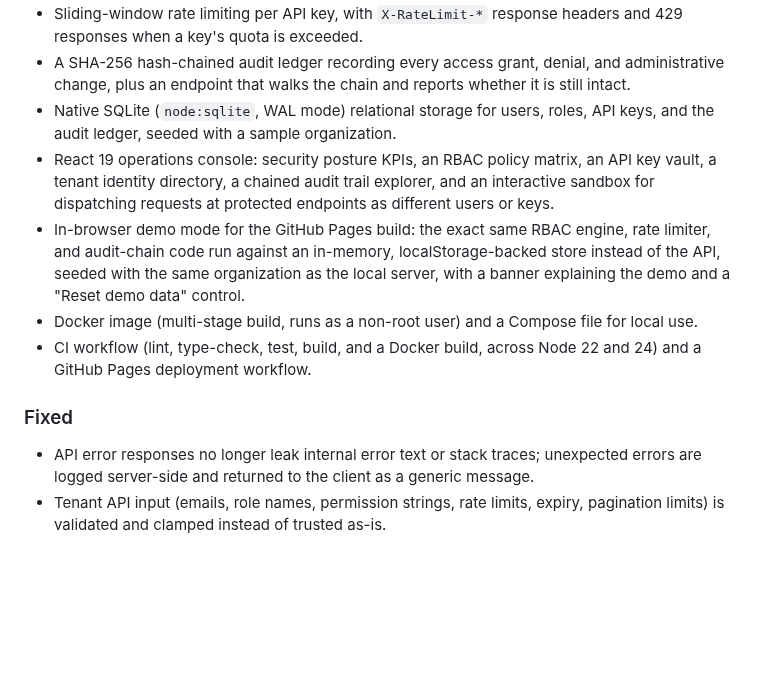
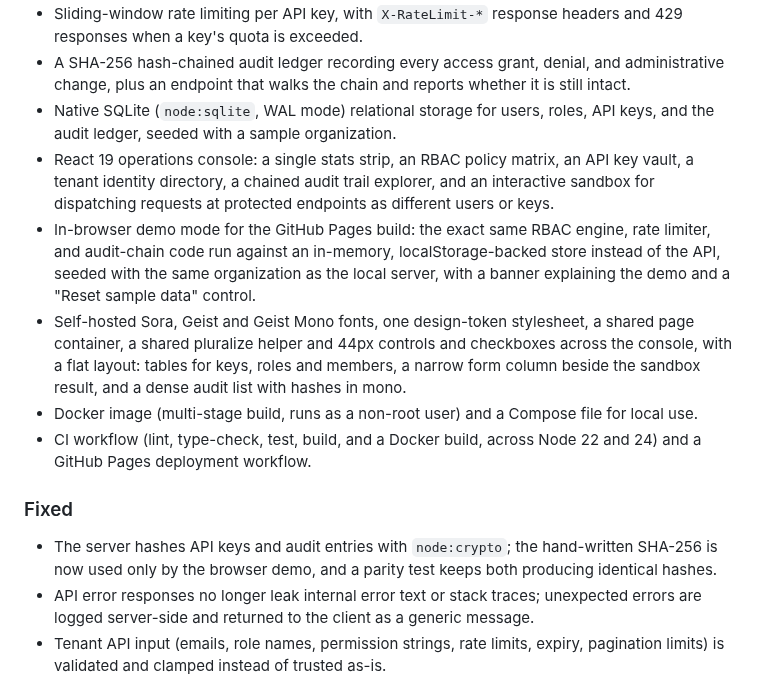
Before and after one commit to Taan1el/authmesh, a Markdown page: CHANGELOG.md, the part around one of its changes. Drawn GitHub-style; blank space fills up the shorter version.

```diff
--- a/CHANGELOG.md
+++ b/CHANGELOG.md
@@ -12,12 +12,14 @@ The format is based on [Keep a Changelog](https://keepachangelog.com/en/1.1.0/).
 - Sliding-window rate limiting per API key, with `X-RateLimit-*` response headers and 429 responses when a key's quota is exceeded.
 - A SHA-256 hash-chained audit ledger recording every access grant, denial, and administrative change, plus an endpoint that walks the chain and reports whether it is still intact.
 - Native SQLite (`node:sqlite`, WAL mode) relational storage for users, roles, API keys, and the audit ledger, seeded with a sample organization.
-- React 19 operations console: security posture KPIs, an RBAC policy matrix, an API key vault, a tenant identity directory, a chained audit trail explorer, and an interactive sandbox for dispatching requests at protected endpoints as different users or keys.
-- In-browser demo mode for the GitHub Pages build: the exact same RBAC engine, rate limiter, and audit-chain code run against an in-memory, localStorage-backed store instead of the API, seeded with the same organization as the local server, with a banner explaining the demo and a "Reset demo data" control.
+- React 19 operations console: a single stats strip, an RBAC policy matrix, an API key vault, a tenant identity directory, a chained audit trail explorer, and an interactive sandbox for dispatching requests at protected endpoints as different users or keys.
+- In-browser demo mode for the GitHub Pages build: the exact same RBAC engine, rate limiter, and audit-chain code run against an in-memory, localStorage-backed store instead of the API, seeded with the same organization as the local server, with a banner explaining the demo and a "Reset sample data" control.
+- Self-hosted Sora, Geist and Geist Mono fonts, one design-token stylesheet, a shared page container, a shared pluralize helper and 44px controls and checkboxes across the console, with a flat layout: tables for keys, roles and members, a narrow form column beside the sandbox result, and a dense audit list with hashes in mono.
 - Docker image (multi-stage build, runs as a non-root user) and a Compose file for local use.
 - CI workflow (lint, type-check, test, build, and a Docker build, across Node 22 and 24) and a GitHub Pages deployment workflow.
 
 ### Fixed
+- The server hashes API keys and audit entries with `node:crypto`; the hand-written SHA-256 is now used only by the browser demo, and a parity test keeps both producing identical hashes.
 - API error responses no longer leak internal error text or stack traces; unexpected errors are logged server-side and returned to the client as a generic message.
 - Tenant API input (emails, role names, permission strings, rate limits, expiry, pagination limits) is validated and clamped instead of trusted as-is.
 - The production server build wrote its output to the wrong path and referenced shared types incorrectly, and the Docker image ran as root from the wrong working directory; both are fixed, and the compiled layout is now covered by the CI Docker build.
```
Also changed, not shown: other parts of CHANGELOG.md (+1 -1 lines), README.md (+5 -5 lines), docs/screenshots/01-dashboard.png, docs/screenshots/02-rbac-matrix.png, docs/screenshots/03-audit-log.png (added), docs/screenshots/04-mobile.png (added).
